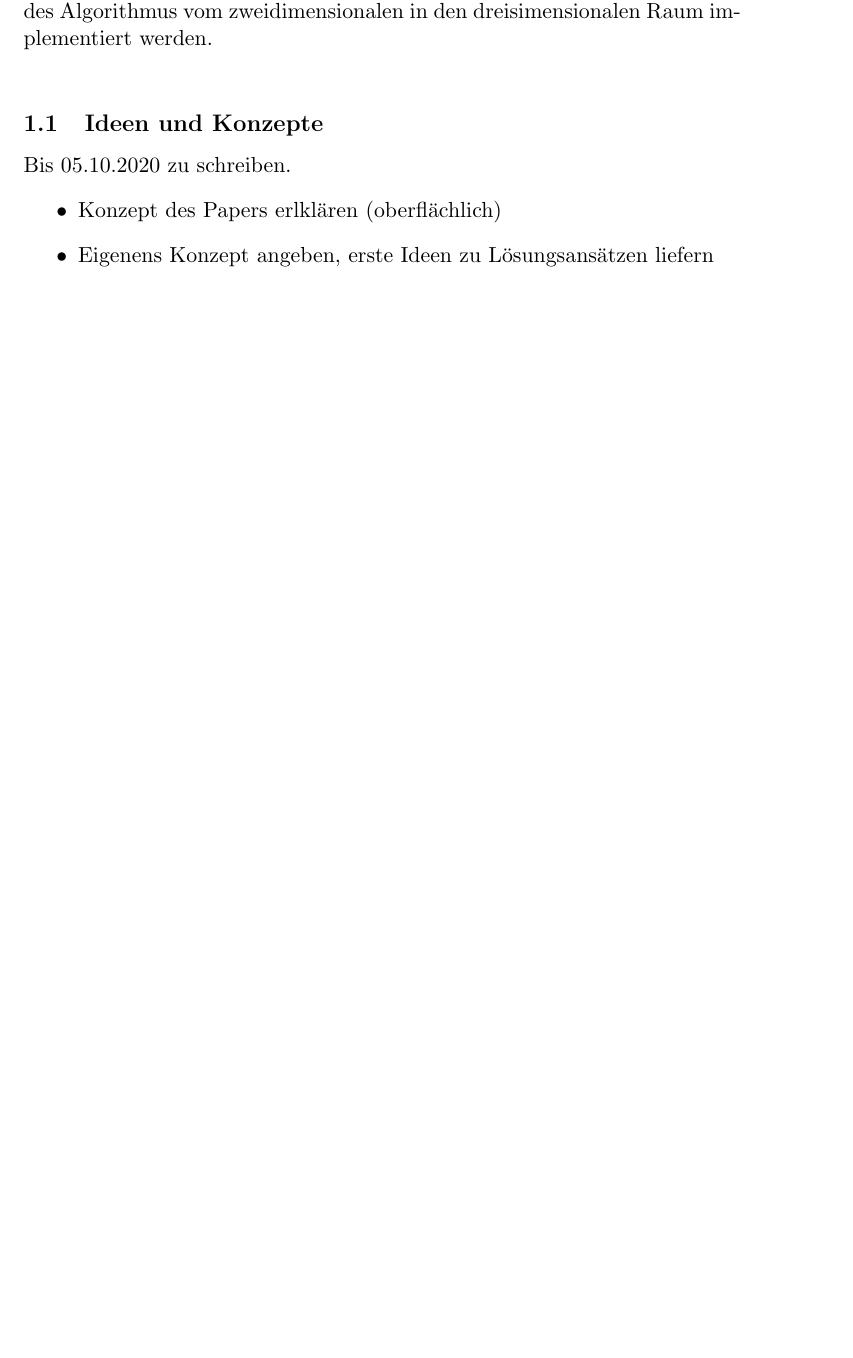
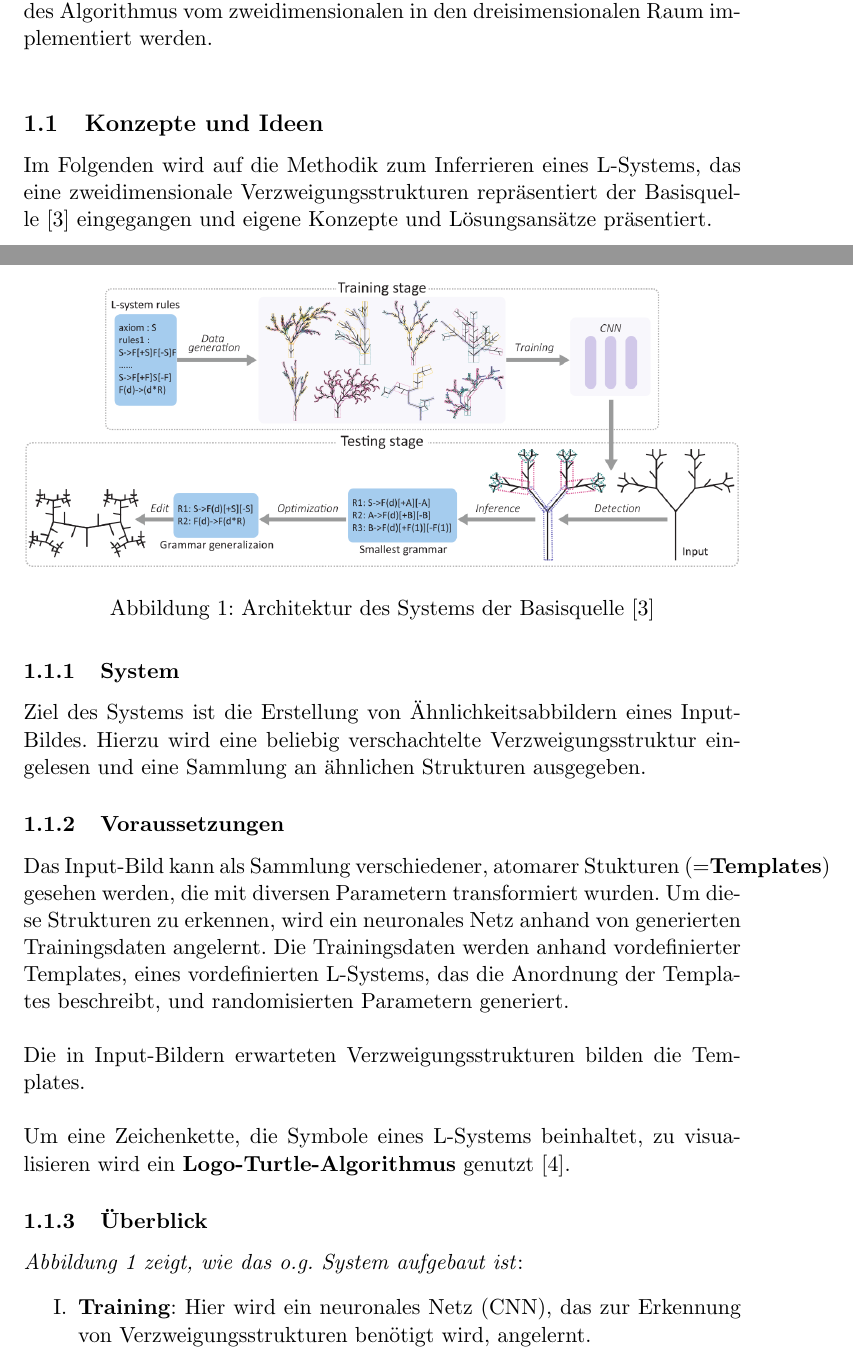
Before and after one commit to adrian-helberg/bachelor, a LaTeX document (Ausarbeitungen/src/expose.tex): part of page 1 of 5 before the commit and two parts of pages 1 and 2 of 6 after it, the two joined at a grey line, cut so that both start at the same text, the shorter picture padded with empty space. Compiled offline with pdfLaTeX.

Commit message:
Konzepte und Ideen: System und Voraussetzungen angefangen

```diff
--- a/Ausarbeitungen/src/expose.tex
+++ b/Ausarbeitungen/src/expose.tex
@@ -7,6 +7,8 @@
 \usepackage{ngerman}
 \usepackage{amsmath}
 \usepackage{url}
+\usepackage{graphicx}
+\usepackage{float}
 \usepackage{enumitem,amssymb}
 \newlist{todolist}{itemize}{2}
 \setlist[todolist]{label=$\square$}
@@ -38,8 +39,35 @@
     Hierzu soll ein prototypische Implementierung zur Überführung des Algorithmus vom zweidimensionalen in den
     dreisimensionalen Raum implementiert werden.\\
 
-    \subsection{Ideen und Konzepte}
-    Bis 05.10.2020 zu schreiben.
+    \subsection{Konzepte und Ideen}
+    Im Folgenden wird auf die Methodik zum Inferrieren eines L-Systems, das eine zweidimensionale Verzweigungsstrukturen
+    repräsentiert der Basisquelle~\cite{basisquelle} eingegangen und eigene Konzepte und Lösungsansätze präsentiert.\\~\\
+
+    \begin{figure}[H]
+       \centering
+       \includegraphics[width=\textwidth]{../images/System_2D.PNG}
+       \caption[Systemarchitektur 2D]{Architektur des Systems der Basisquelle~\cite{basisquelle}}
+    \end{figure}
+
+    \subsubsection{System}
+    Ziel des Systems ist die Erstellung von Ähnlichkeitsabbildern eines Input-Bildes.
+    Hierzu wird eine beliebig verschachtelte Verzweigungsstruktur eingelesen und eine Sammlung an ähnlichen Strukturen
+    ausgegeben.
+
+    \subsubsection{Voraussetzungen}
+    Das Input-Bild kann als Sammlung verschiedener, atomarer Stukturen (=\textbf{Templates}) gesehen werden, die mit
+    diversen Parametern transformiert wurden.
+    Um diese Strukturen zu erkennen, wird ein neuronales Netz anhand von generierten Trainingsdaten angelernt.
+    Die Trainingsdaten werden anhand vordefinierter Templates, eines vordefinierten L-Systems, das die Anordnung
+    der Templates beschreibt, und randomisierten Parametern generiert.\\~\\
+    Die in Input-Bildern erwarteten Verzweigungsstrukturen bilden die Templates.\\~\\
+    Um eine Zeichenkette, die Symbole eines L-Systems beinhaltet, zu visualisieren wird ein \textbf{Logo-Turtle-Algorithmus}
+    genutzt~\cite{3}.
+
+    \subsubsection{Überblick}
+    \textit{Abbildung 1 zeigt, wie das o.g. System aufgebaut ist}:
     \begin{itemize}
-        \item Konzept des Papers erlklären (oberflächlich)
-        \item Eigenens Konzept angeben, erste Ideen zu Lösungsansätzen liefern
+        \item[I.] \textbf{Training}: Hier wird ein neuronales Netz (CNN), das zur Erkennung von
+        Verzweigungsstrukturen benötigt wird, angelernt.
+        \begin{itemize}
+            \item[a)] \textbf{Datengenerierung}: Mit dem vordefinierten L-System
```
Also changed, not shown: Ausarbeitungen/src/literature.bib (+12 -0 lines), Ausarbeitungen/images/System_2D.PNG (added), Ausarbeitungen/out/expose.pdf, Ausarbeitungen/src/expose.tex (12 more changed lines).
